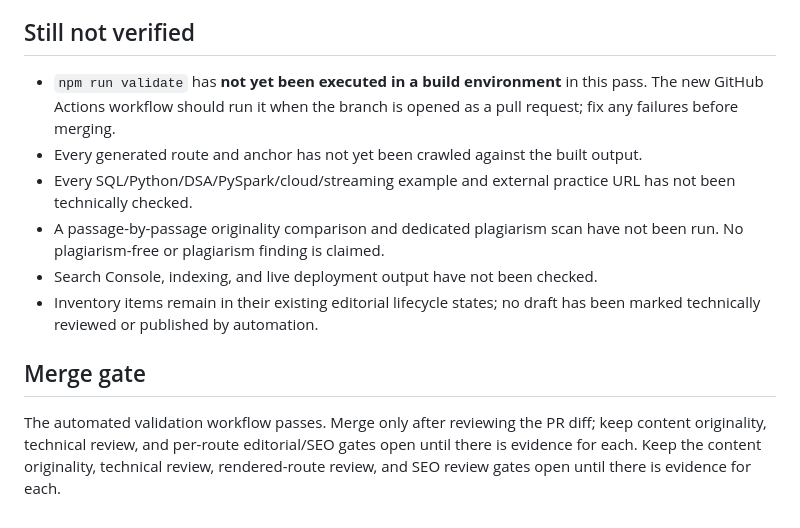
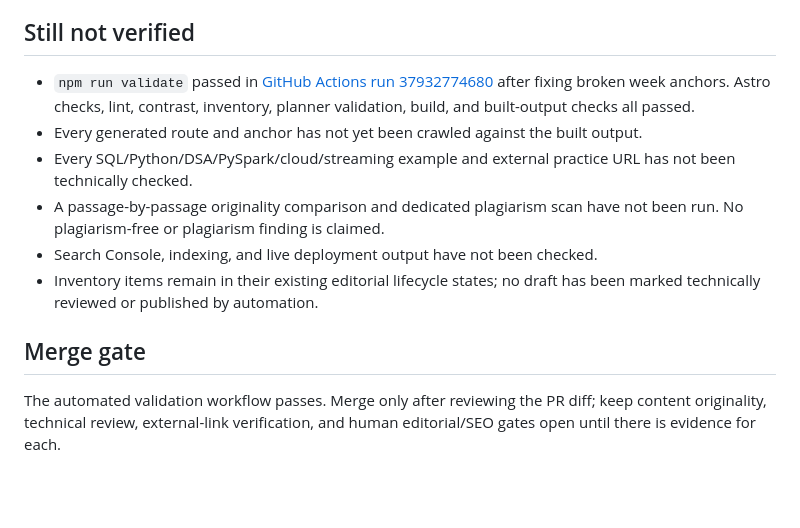
Before and after one commit to keshav-07/data-career-hub, a Markdown page: docs/content-audit/IMPLEMENTATION_LOG.md, the part around the change. GitHub-like rendering; blank space fills up the shorter version.

Commit message:
Correct implementation log validation status

```diff
--- a/docs/content-audit/IMPLEMENTATION_LOG.md
+++ b/docs/content-audit/IMPLEMENTATION_LOG.md
@@ -24,7 +24,7 @@
 
 ## Still not verified
 
-- `npm run validate` has **not yet been executed in a build environment** in this pass. The new GitHub Actions workflow should run it when the branch is opened as a pull request; fix any failures before merging.
+- `npm run validate` passed in [GitHub Actions run 37932774680](https://github.com/keshav-07/datadank/actions/runs/37932774680) after fixing broken week anchors. Astro checks, lint, contrast, inventory, planner validation, build, and built-output checks all passed.
 - Every generated route and anchor has not yet been crawled against the built output.
 - Every SQL/Python/DSA/PySpark/cloud/streaming example and external practice URL has not been technically checked.
 - A passage-by-passage originality comparison and dedicated plagiarism scan have not been run. No plagiarism-free or plagiarism finding is claimed.
@@ -33,4 +33,4 @@
 
 ## Merge gate
 
-The automated validation workflow passes. Merge only after reviewing the PR diff; keep content originality, technical review, and per-route editorial/SEO gates open until there is evidence for each. Keep the content originality, technical review, rendered-route review, and SEO review gates open until there is evidence for each.
+The automated validation workflow passes. Merge only after reviewing the PR diff; keep content originality, technical review, external-link verification, and human editorial/SEO gates open until there is evidence for each.
```
